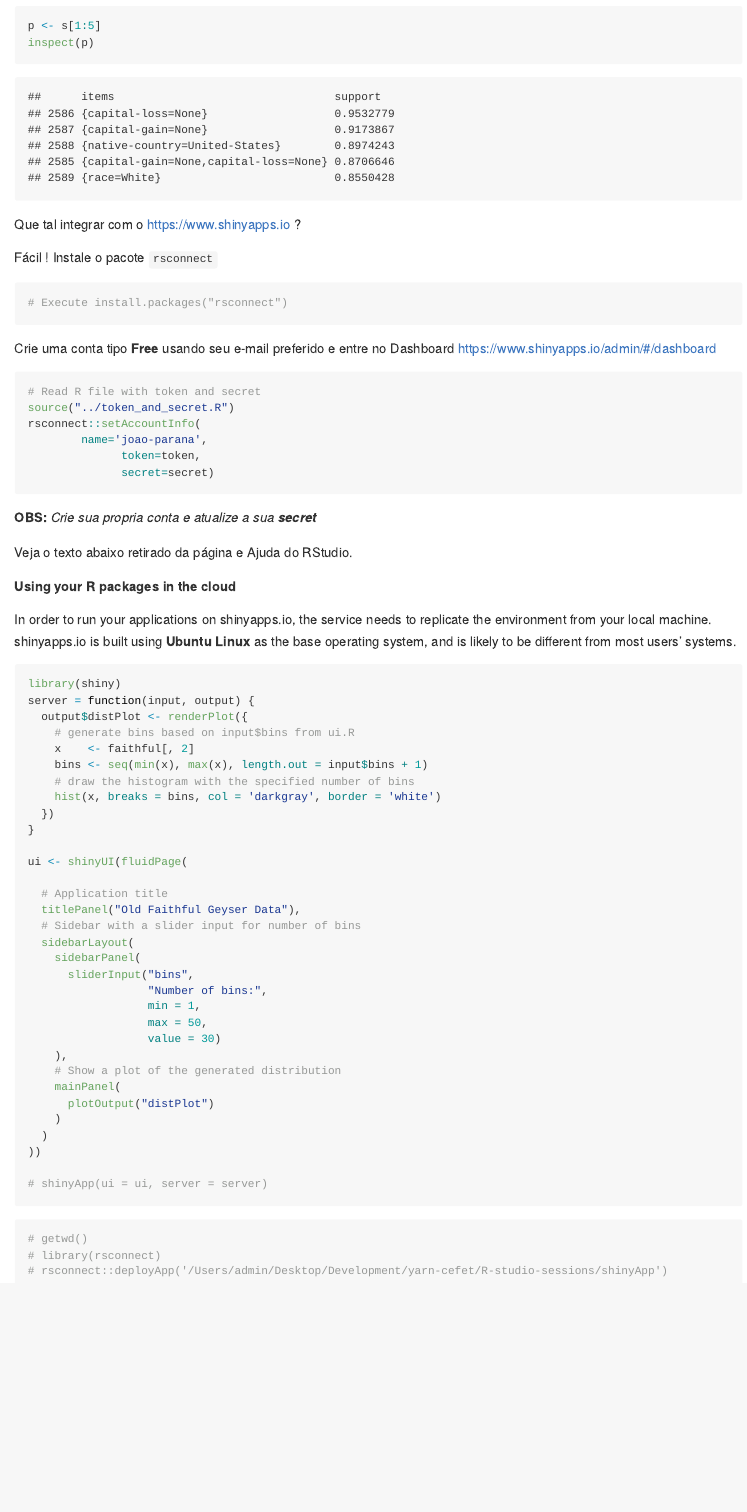
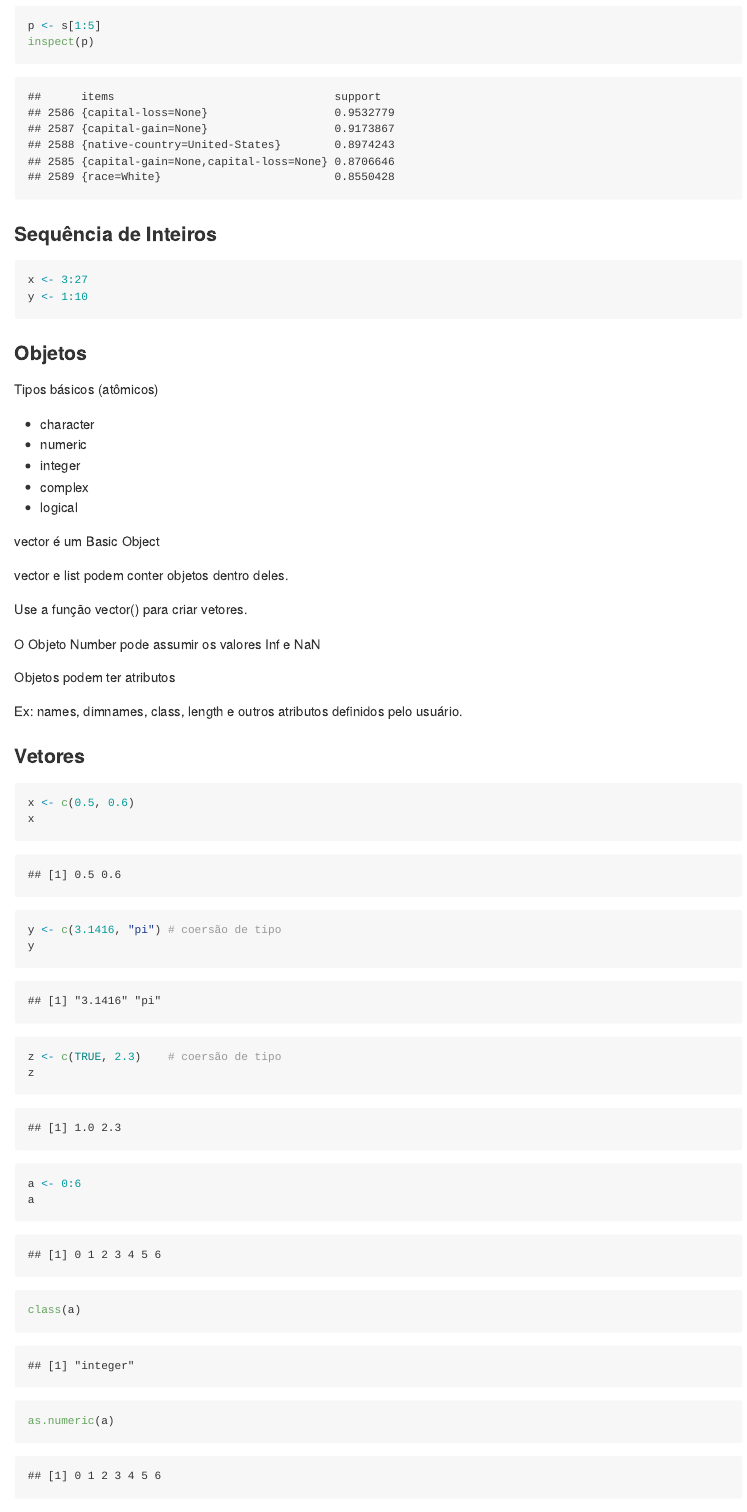
Before and after one commit to joao-parana/RStudio-journey, an R Markdown document (first/first-R-doc.Rmd): the page in a window 1100 px wide, from 5450 px down before the commit and from 6210 px down after it, so that both start at the same text. The pictures show the output file first/first-R-doc.md that the author committed with the source, drawn offline in the style of GitHub.

Commit message:
Melhorando o doc

````diff
--- a/first/first-R-doc.Rmd
+++ b/first/first-R-doc.Rmd
@@ -160,5 +174,49 @@ p <- s[1:5]
 inspect(p)
 ```
 
+### Sequência de Inteiros
 
-Que tal integrar com o  [https://www.shinyapps.io](https://www.shinyapps.io) ?
+```{r, echo=TRUE, eval=TRUE}
+x <- 3:27
+y <- 1:10
+```
+
+### Objetos
+
+Tipos básicos (atômicos)
+
+* character
+* numeric
+* integer
+* complex
+* logical
+
+vector é um Basic Object
+
+vector e list podem conter objetos dentro deles.
+
+Use a função vector() para criar vetores.
+
+O Objeto Number pode assumir os valores Inf e NaN
+
+Objetos podem ter atributos
+
+Ex: names, dimnames, class, length e outros atributos definidos pelo usuário.
+
+```{r, echo=TRUE, eval=TRUE}
+
+```
+
+### Vetores
+
+```{r, echo=TRUE, eval=TRUE}
+x <- c(0.5, 0.6)
+x
+y <- c(3.1416, "pi") # coersão de tipo
+y
+z <- c(TRUE, 2.3)    # coersão de tipo
+z
+a <- 0:6
+a
+class(a)
+as.numeric(a)
@@ -183,7 +256,7 @@ rsconnect::setAccountInfo(
 			  secret=secret)
 ```
 
-**OBS:** _Crie sua propria conta e atualize a sua **secret**_
+**OBS:** _Crie sua propria conta e atualize seus dados de credenciais: **name**, **token** e **secret**_
 
 Veja o texto abaixo retirado da página e Ajuda do RStudio.
 
@@ -227,15 +300,14 @@ ui <- shinyUI(fluidPage(
   )
 ))
 
-shinyApp(ui = ui, server = server)
+# shinyApp(ui = ui, server = server)
 ```
 
 
 
 ```{r, echo=TRUE}
-# getwd()
-# library(rsconnect)
-# rsconnect::deployApp('/Users/admin/Desktop/Development/yarn-cefet/R-studio-sessions/shinyApp')
+getwd()
+# rsconnect::deployApp('/Users/admin/Desktop/Development/RStudio-journey/shinyApp')
 ```
 
 
````
Also changed, not shown: README.md, first/first-R-doc.md, first/first-R-doc.Rmd (31 more changed lines), 1 other file.
